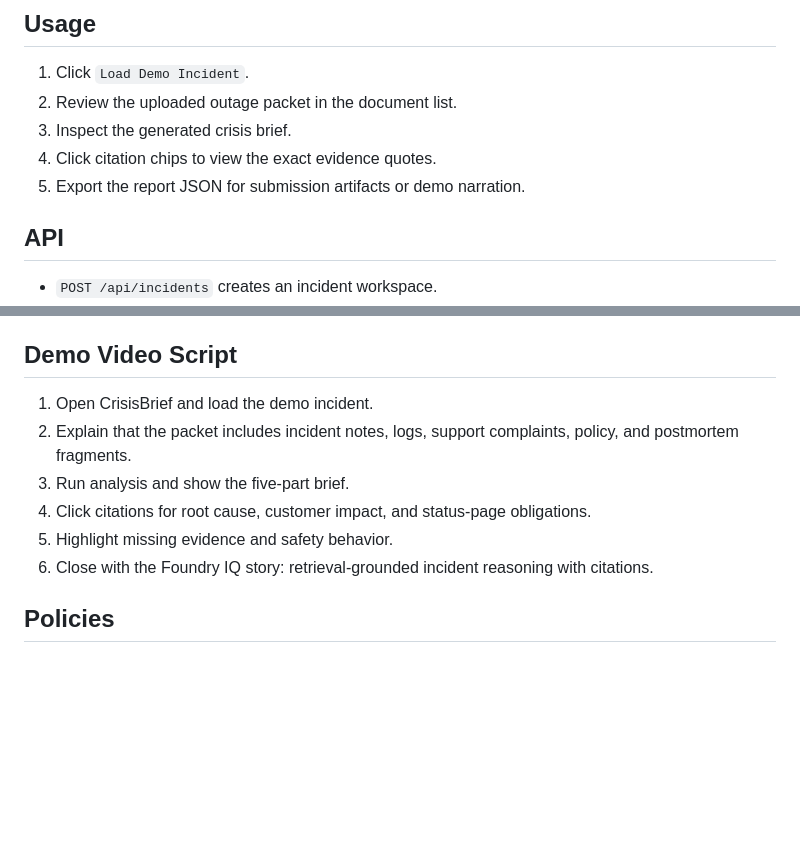
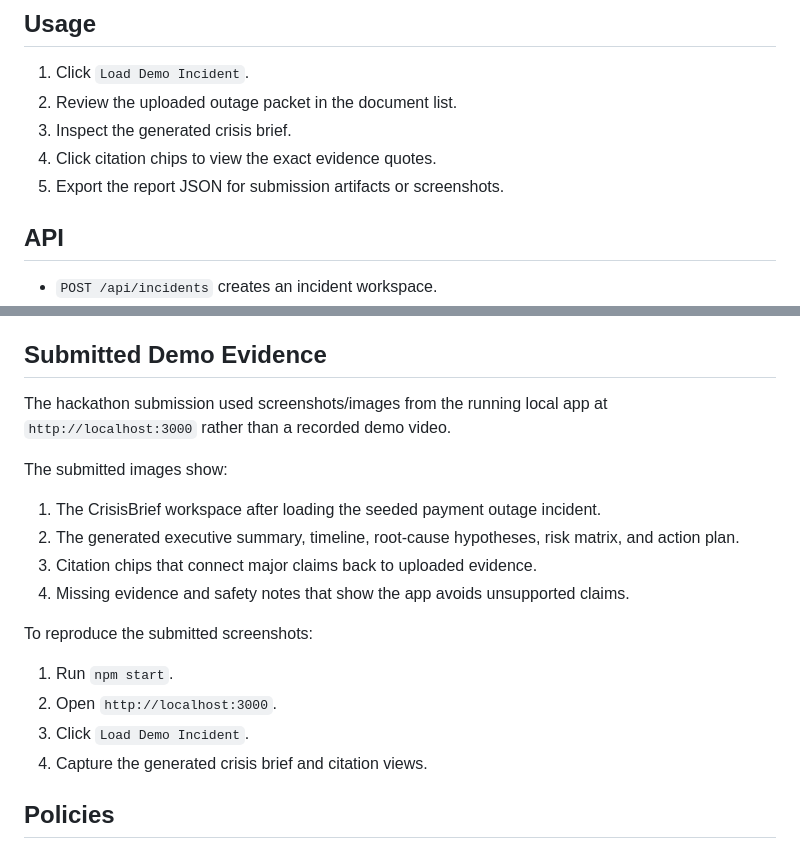
Before and after one commit to SidhantGokulpure29/Hackathons, a Markdown page: Agents League Hackathon/README.md, 2 parts joined by grey strips. GitHub-like rendering; blank space fills up the shorter version.

Commit message:
Update Agents League submission README

```diff
--- a/Agents League Hackathon/README.md
+++ b/Agents League Hackathon/README.md
@@ -58,7 +58,7 @@ Then restart the server and run analysis again. The UI status pill reports `azur
 2. Review the uploaded outage packet in the document list.
 3. Inspect the generated crisis brief.
 4. Click citation chips to view the exact evidence quotes.
-5. Export the report JSON for submission artifacts or demo narration.
+5. Export the report JSON for submission artifacts or screenshots.
 
 ## API
 
@@ -76,14 +76,23 @@ Then restart the server and run analysis again. The UI status pill reports `azur
 - Reliability and safety: unsupported claims are marked unknown and missing evidence is surfaced explicitly.
 - Community vote: the demo scenario is understandable in under two minutes.
 
-## Demo Video Script
+## Submitted Demo Evidence
 
-1. Open CrisisBrief and load the demo incident.
-2. Explain that the packet includes incident notes, logs, support complaints, policy, and postmortem fragments.
-3. Run analysis and show the five-part brief.
-4. Click citations for root cause, customer impact, and status-page obligations.
-5. Highlight missing evidence and safety behavior.
-6. Close with the Foundry IQ story: retrieval-grounded incident reasoning with citations.
+The hackathon submission used screenshots/images from the running local app at `http://localhost:3000` rather than a recorded demo video.
+
+The submitted images show:
+
+1. The CrisisBrief workspace after loading the seeded payment outage incident.
+2. The generated executive summary, timeline, root-cause hypotheses, risk matrix, and action plan.
+3. Citation chips that connect major claims back to uploaded evidence.
+4. Missing evidence and safety notes that show the app avoids unsupported claims.
+
+To reproduce the submitted screenshots:
+
+1. Run `npm start`.
+2. Open `http://localhost:3000`.
+3. Click `Load Demo Incident`.
+4. Capture the generated crisis brief and citation views.
 
 ## Policies
 
```
